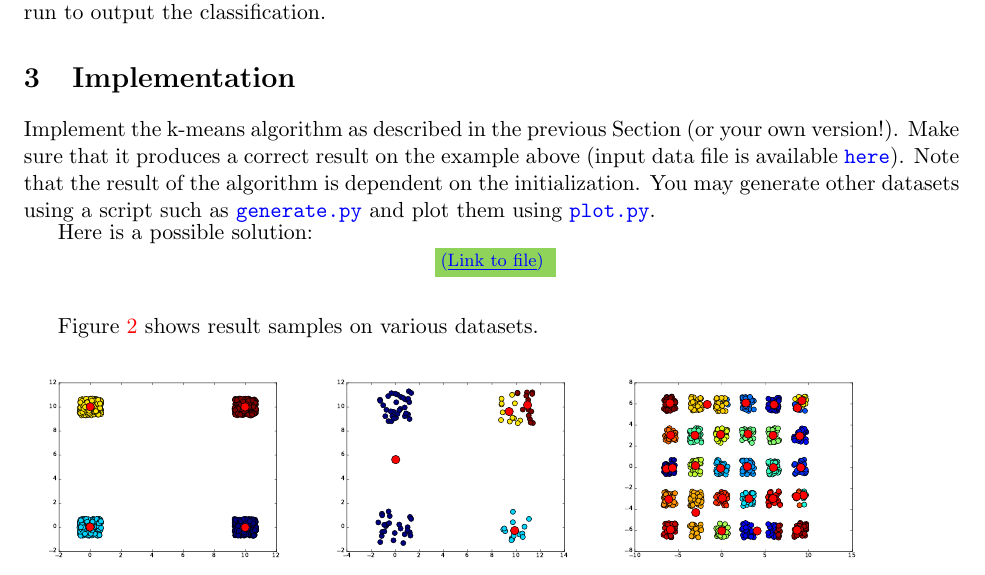
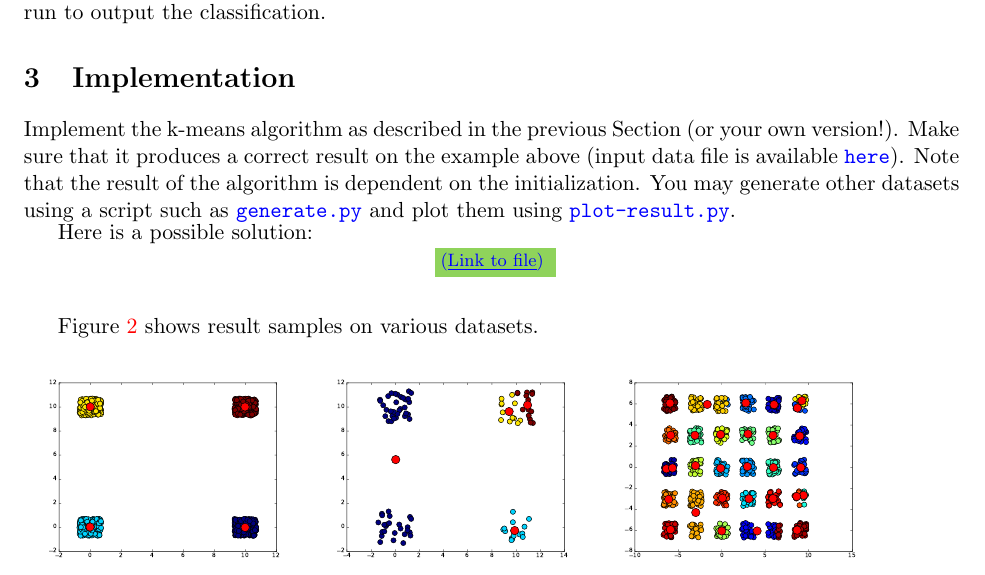
Before and after one commit to tgteacher/big-data-analytics-course, a LaTeX document (labs/kmeans.tex): part of page 4 of 4, cut so that both start at the same text. Compiled offline with pdfLaTeX.

Commit message:
Updated links to script in kmeans.pdf

```diff
--- a/labs/kmeans.tex
+++ b/labs/kmeans.tex
@@ -201,7 +201,7 @@ that the result of the algorithm is dependent on the
 initialization. You may generate other datasets using a script such as
 \href{https://github.com/glatard/big-data-analytics-course/raw/master/labs/kmeans/generate.py}{\texttt{generate.py}}
 and plot them using
-\href{https://github.com/glatard/big-data-analytics-course/raw/master/labs/kmeans/plot.py}{\texttt{plot.py}}.
+\href{https://github.com/glatard/big-data-analytics-course/raw/master/labs/kmeans/plot-result.py}{\texttt{plot-result.py}}.
 
 Here is a possible solution: \javacode{kmeans/Kmeans.java}
 \vspace*{1cm}
```
